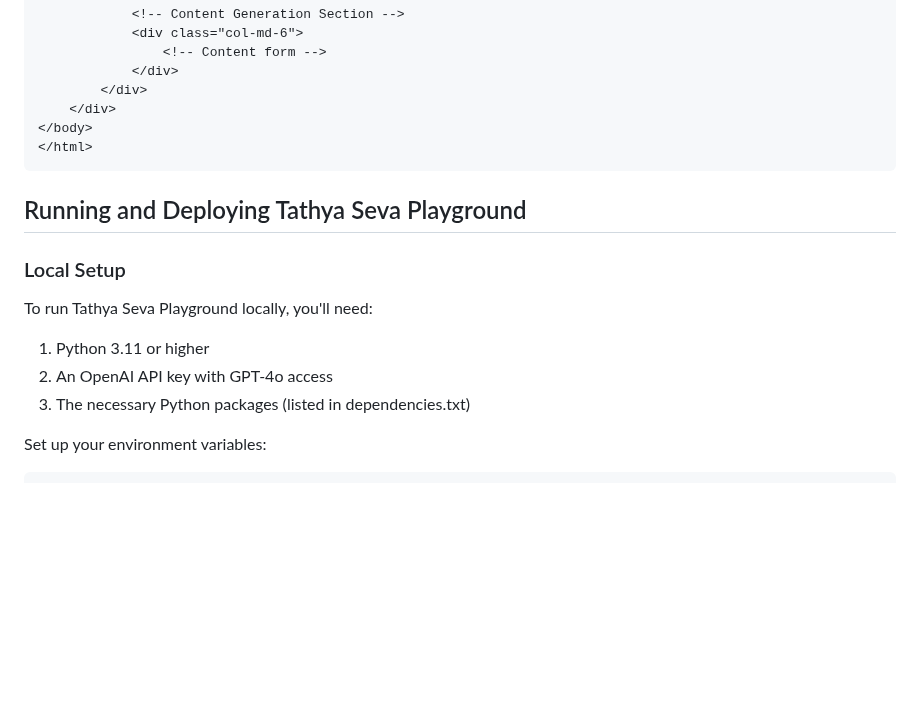
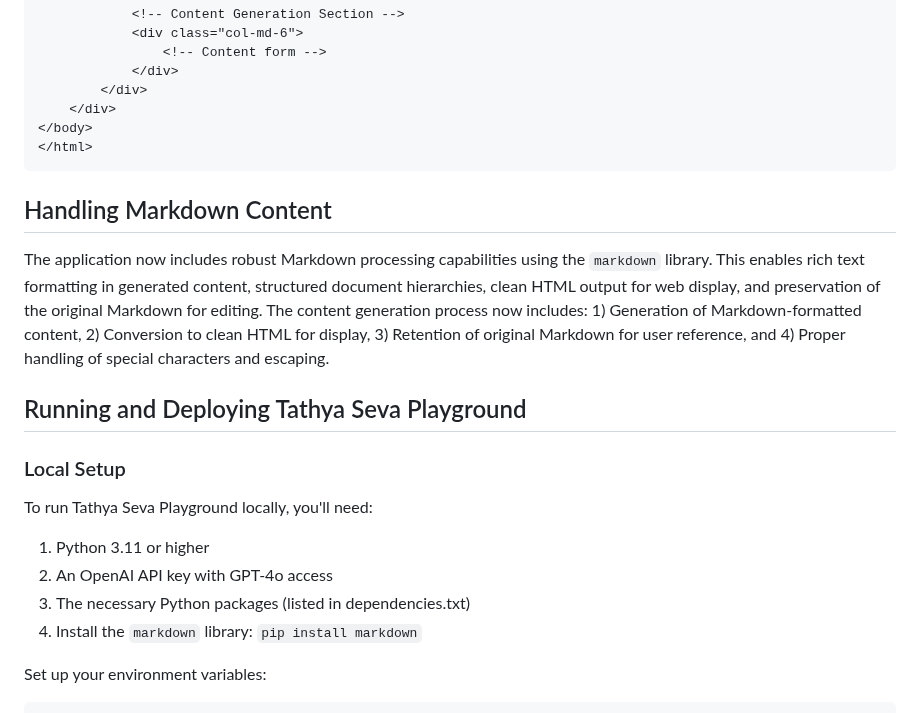
Before and after one commit to svkmsr6/tathyaseva, a Markdown page: article.md, the part around one of its changes. Rendered like a GitHub page; blank space fills up the shorter version.

````diff
--- a/article.md
+++ b/article.md
@@ -222,6 +288,11 @@ The application features a clean, responsive UI built with Bootstrap and custom
 </html>
 ```
 
+## Handling Markdown Content
+
+The application now includes robust Markdown processing capabilities using the `markdown` library. This enables rich text formatting in generated content, structured document hierarchies, clean HTML output for web display, and preservation of the original Markdown for editing.  The content generation process now includes: 1) Generation of Markdown-formatted content, 2) Conversion to clean HTML for display, 3) Retention of original Markdown for user reference, and 4) Proper handling of special characters and escaping.
+
+
 ## Running and Deploying Tathya Seva Playground
 
 ### Local Setup
@@ -231,6 +302,7 @@ To run Tathya Seva Playground locally, you'll need:
 1. Python 3.11 or higher
 2. An OpenAI API key with GPT-4o access
 3. The necessary Python packages (listed in dependencies.txt)
+4. Install the `markdown` library: `pip install markdown`
 
 Set up your environment variables:
 ```bash
````
Also changed, not shown: other parts of article.md (+66 -0 lines).
